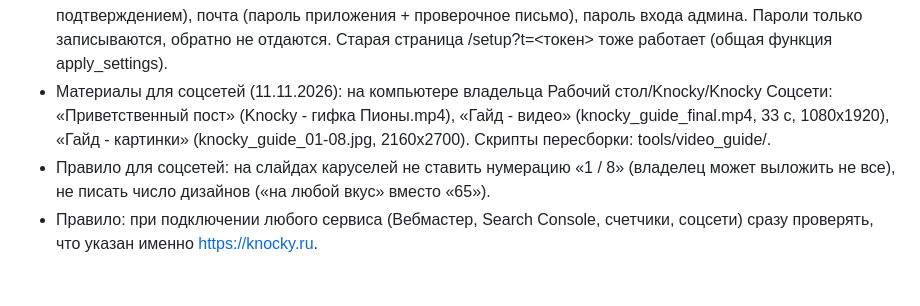
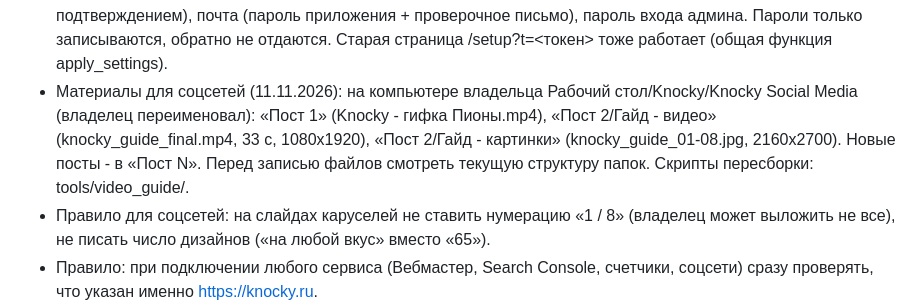
Before and after one commit to DudukchyanV/knocky, a Markdown page: HANDOFF.md, the part around the change. GitHub-like rendering; blank space fills up the shorter version.

Commit message:
HANDOFF: social media folder renamed by owner
Co-Authored-By: Claude Opus 5.5 <noreply@anthropic.com>
Claude-Session: https://claude.ai/code/session_01KtQtsoW5ZRUzjSzYodbsps

```diff
--- a/HANDOFF.md
+++ b/HANDOFF.md
@@ -142,7 +142,7 @@ DNS в Cloudflare: `knocky.ru` A -> 31.130.148.211, `app.knocky.ru` A -> 31.130.
 - Промокоды (план 3.12), этапы по запуску владельца: 1) сервер - ГОТОВО 11.11: таблица promos (скидка pct/rub, лимит, срок, вкл/выкл, партнер и его %), orders.promo/full_amount; /api/invitations/{id}/price?promo=, /pay с {promo} (100% -> публикация без оплаты, заказ status=free, paid_via=promo), /api/admin/promos GET/POST; один клиент - один раз на код; проверено тестами. 2-4) ГОТОВО 11.11: в кабинете поле «Промокод» над кнопкой оплаты (цена «940 ₽ -> 846 ₽», при 100% кнопка «Опубликовать бесплатно»); ссылка knocky.ru/?promo=КОД кладет код в cookie kn_promo на .knocky.ru (30 дней), кабинет подставляет его сам; вкладка «Промокоды» в кабинете админа (app.knocky.ru/promos): создать/изменить/выключить, ссылка с кодом, применения, оплачено, долг партнеру; в оферте п. 3.4 о промокодах, редакция документов от 11.11.2026.
 - 11.11.2026: владелец сообщил, что Робокасса уже активирована (выплаты включены).
 - Настройки сервера (11.11.2026): вкладка «Настройки» в кабинете админа (app.knocky.ru/settings, API /api/admin/settings): Робокасса (идентификатор, пароли #1/#2 и тестовые, СНО, режим тест/боевой с подтверждением), почта (пароль приложения + проверочное письмо), пароль входа админа. Пароли только записываются, обратно не отдаются. Старая страница /setup?t=<токен> тоже работает (общая функция apply_settings).
-- Материалы для соцсетей (11.11.2026): на компьютере владельца Рабочий стол/Knocky/Knocky Соцсети: «Приветственный пост» (Knocky - гифка Пионы.mp4), «Гайд - видео» (knocky_guide_final.mp4, 33 с, 1080x1920), «Гайд - картинки» (knocky_guide_01-08.jpg, 2160x2700). Скрипты пересборки: tools/video_guide/.
+- Материалы для соцсетей (11.11.2026): на компьютере владельца Рабочий стол/Knocky/Knocky Social Media (владелец переименовал): «Пост 1» (Knocky - гифка Пионы.mp4), «Пост 2/Гайд - видео» (knocky_guide_final.mp4, 33 с, 1080x1920), «Пост 2/Гайд - картинки» (knocky_guide_01-08.jpg, 2160x2700). Новые посты - в «Пост N». Перед записью файлов смотреть текущую структуру папок. Скрипты пересборки: tools/video_guide/.
 - Правило для соцсетей: на слайдах каруселей не ставить нумерацию «1 / 8» (владелец может выложить не все), не писать число дизайнов («на любой вкус» вместо «65»).
 - Правило: при подключении любого сервиса (Вебмастер, Search Console, счетчики, соцсети) сразу проверять, что указан именно https://knocky.ru.
 - Яндекс Вебмастер: 09.11.2026 добавлен отдельный сайт https://knocky.ru (файл yandex_ed3c8dda6a246f63.html), главная отправлена на переобход (konvert.html - не публичная страница, отправлена по ошибке, ничего делать не нужно). Проверить site:knocky.ru к 20.11; если нет - писать в поддержку. В https-сайте добавить Sitemap https://knocky.ru/sitemap.xml (09.11 раздел был закрыт, проверить 12.11).
```
